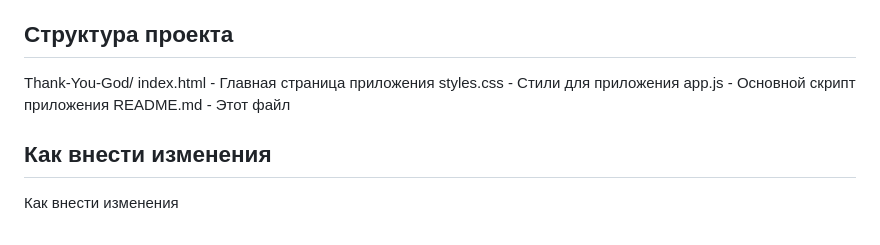
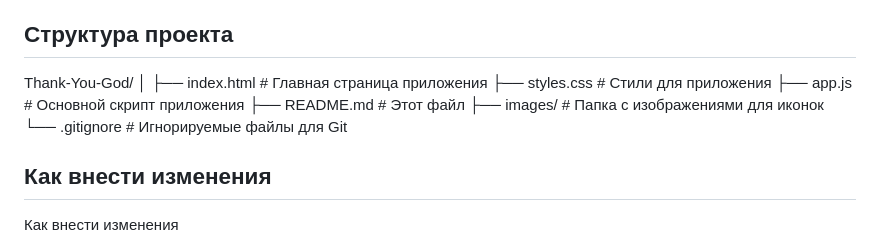
Before and after one commit to Dev-Geniy/Thank-You-God, a Markdown page: README.md, the part around the change. Drawn GitHub-style.

```diff
--- a/README.md
+++ b/README.md
@@ -60,10 +60,14 @@
 ## Структура проекта
 
 Thank-You-God/
-index.html - Главная страница приложения
-styles.css - Стили для приложения
-app.js     - Основной скрипт приложения
-README.md  - Этот файл
+│
+├── index.html                # Главная страница приложения
+├── styles.css                # Стили для приложения
+├── app.js                     # Основной скрипт приложения
+├── README.md                 # Этот файл
+├── images/                    # Папка с изображениями для иконок
+└── .gitignore                 # Игнорируемые файлы для Git
+
 
 ## Как внести изменения
 Как внести изменения
```
